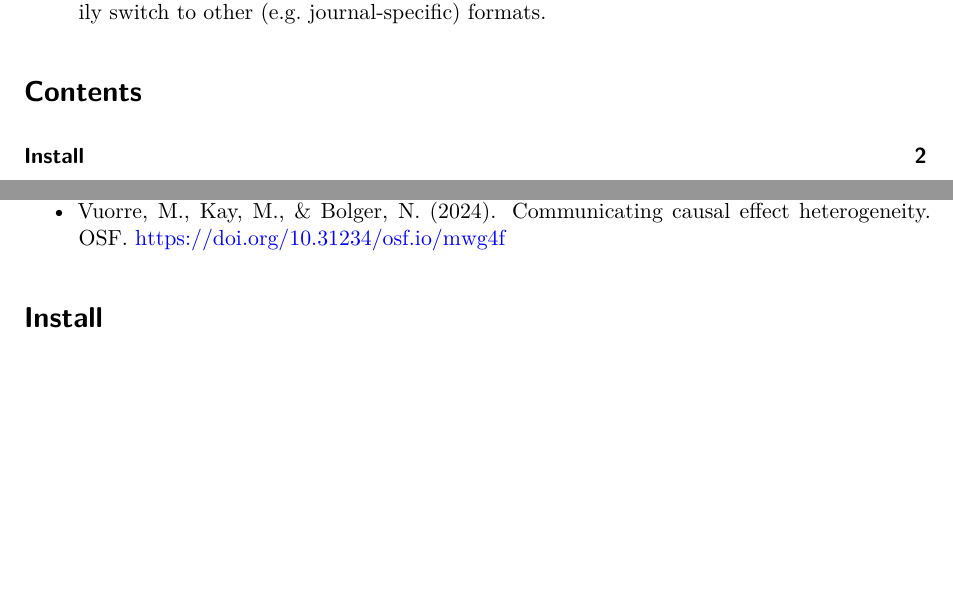
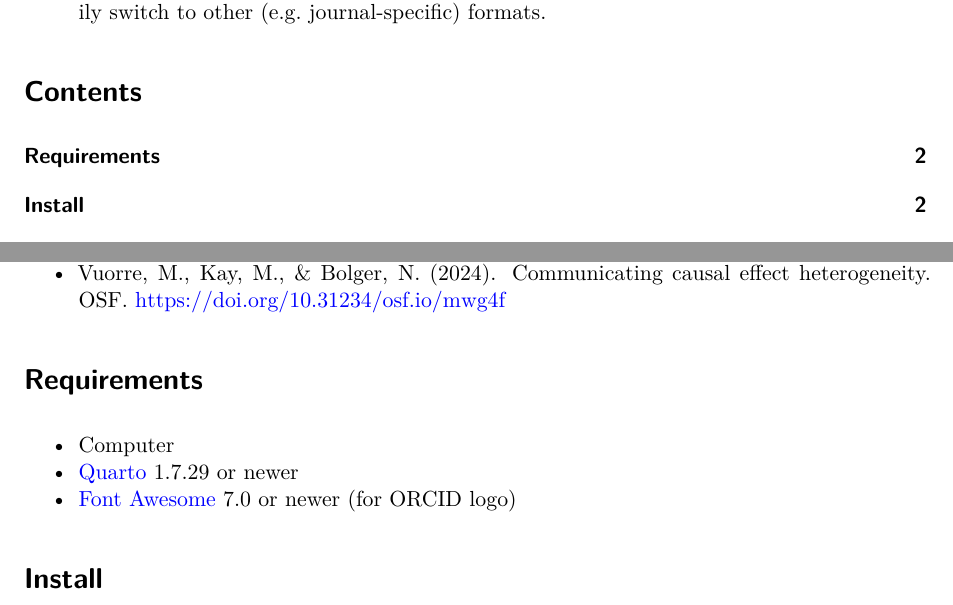
Before and after one commit to mvuorre/quarto-preprint, a Quarto document (manual.qmd): two parts of pages 1 and 2 of 9, joined at a grey line, cut so that both start at the same text, the shorter picture padded with empty space. Rendered offline with R 4.5, knitr and Pandoc in place of Quarto, then LaTeX, with nearby package versions; drawn as R Markdown's standard PDF in place of the format the file asks for; some code elsewhere in the file could not run offline; a font, style sheet, LaTeX package, included part or bibliography that could not be used is replaced or left out.

Commit message:
Update requirements

```diff
--- a/manual.qmd
+++ b/manual.qmd
@@ -51,6 +51,12 @@ This document explains how to install, use and customize the output of Quarto do
 - Vuorre, M. (2025). Estimating Signal Detection Models with regression using the brms R package. OSF. <https://doi.org/10.31234/osf.io/vtfc3_v1>
 - Vuorre, M., Johannes, N., & Przybylski, A. (2025). Three objections to a novel paradigm in social media effects research. OSF. <https://doi.org/10.31234/osf.io/dpuya_v2>
 - Vuorre, M., Kay, M., & Bolger, N. (2024). Communicating causal effect heterogeneity. OSF. <https://doi.org/10.31234/osf.io/mwg4f>
+
+# Requirements
+
+- Computer
+- [Quarto](https://quarto.org/) 1.7.29 or newer
+- [Font Awesome](https://fontawesome.com/download) 7.0 or newer (for ORCID logo)
 
 # Install
 
```
Also changed, not shown: 1 other file.
